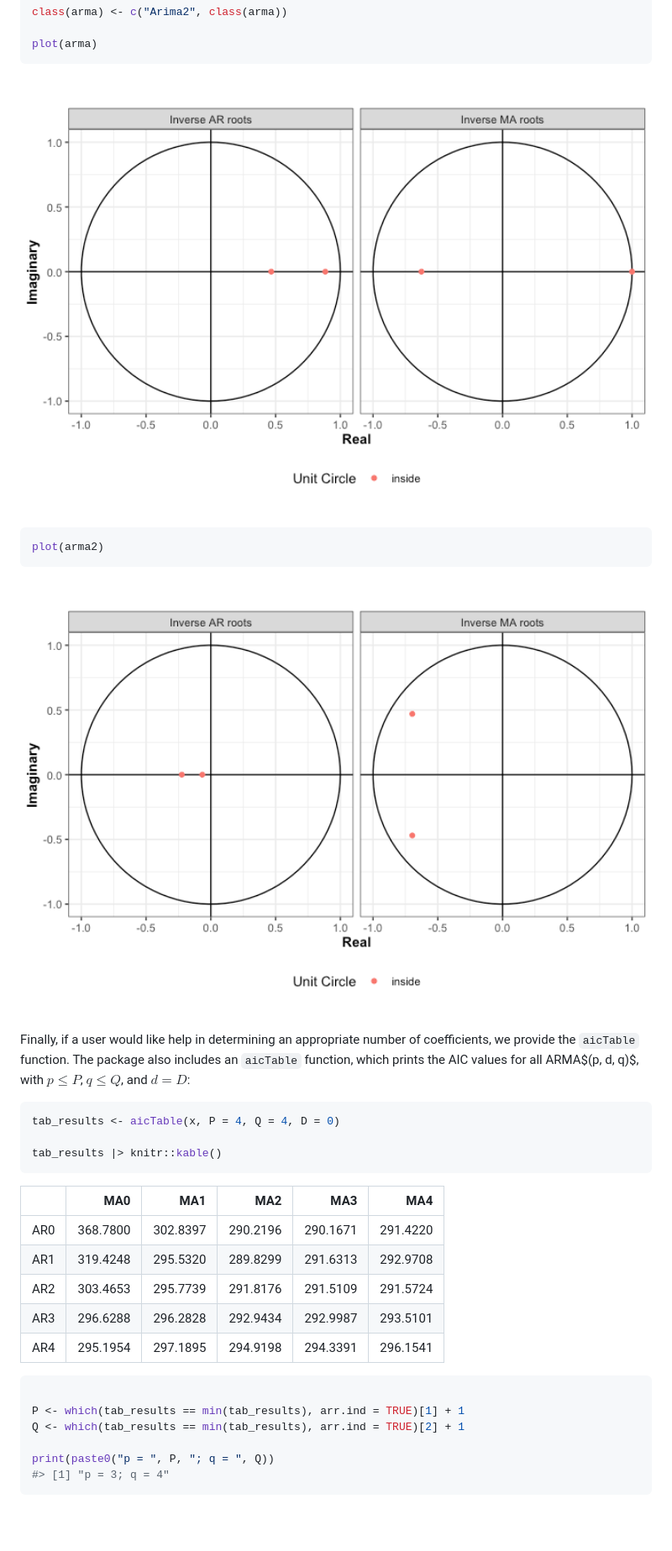
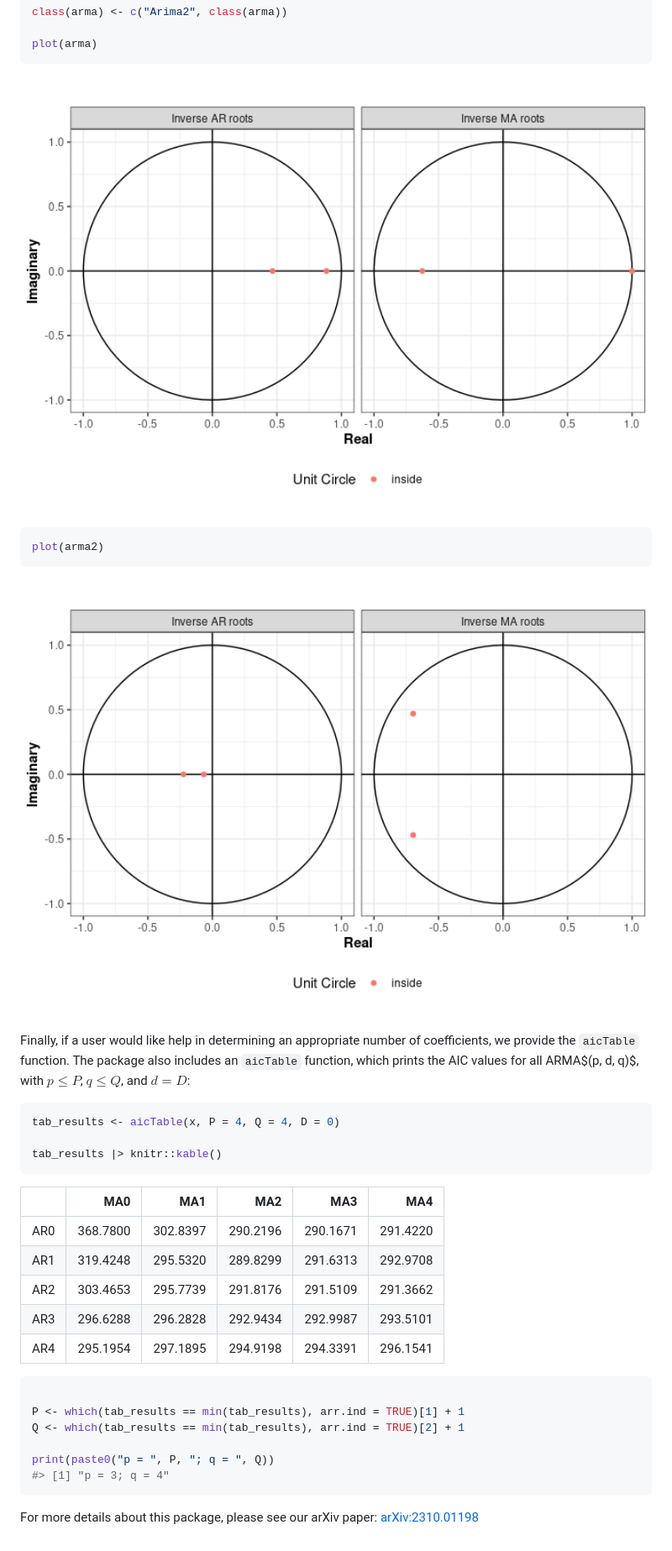
Before and after one commit to jeswheel/arima2, a Markdown page: README.md, the part around the change. Shown at 84% size. Drawn GitHub-style; pictures changed too: man/figures/README-PlotARMAresults-1.png, man/figures/README-PlotARMAresults-2.png; blank space fills up the shorter version.

Commit message:
Added arXiv link to README

````diff
--- a/README.md
+++ b/README.md
@@ -128,7 +128,7 @@ tab_results |> knitr::kable()
 |:----|---------:|---------:|---------:|---------:|---------:|
 | AR0 | 368.7800 | 302.8397 | 290.2196 | 290.1671 | 291.4220 |
 | AR1 | 319.4248 | 295.5320 | 289.8299 | 291.6313 | 292.9708 |
-| AR2 | 303.4653 | 295.7739 | 291.8176 | 291.5109 | 291.5724 |
+| AR2 | 303.4653 | 295.7739 | 291.8176 | 291.5109 | 291.3662 |
 | AR3 | 296.6288 | 296.2828 | 292.9434 | 292.9987 | 293.5101 |
 | AR4 | 295.1954 | 297.1895 | 294.9198 | 294.3391 | 296.1541 |
 
@@ -140,3 +140,6 @@ Q <- which(tab_results == min(tab_results), arr.ind = TRUE)[2] + 1
 print(paste0("p = ", P, "; q = ", Q))
 #> [1] "p = 3; q = 4"
 ```
+
+For more details about this package, please see our arXiv paper:
+[arXiv:2310.01198](https://doi.org/10.48550/arXiv.2310.01198)
````
Also changed, not shown: 1 other file.
